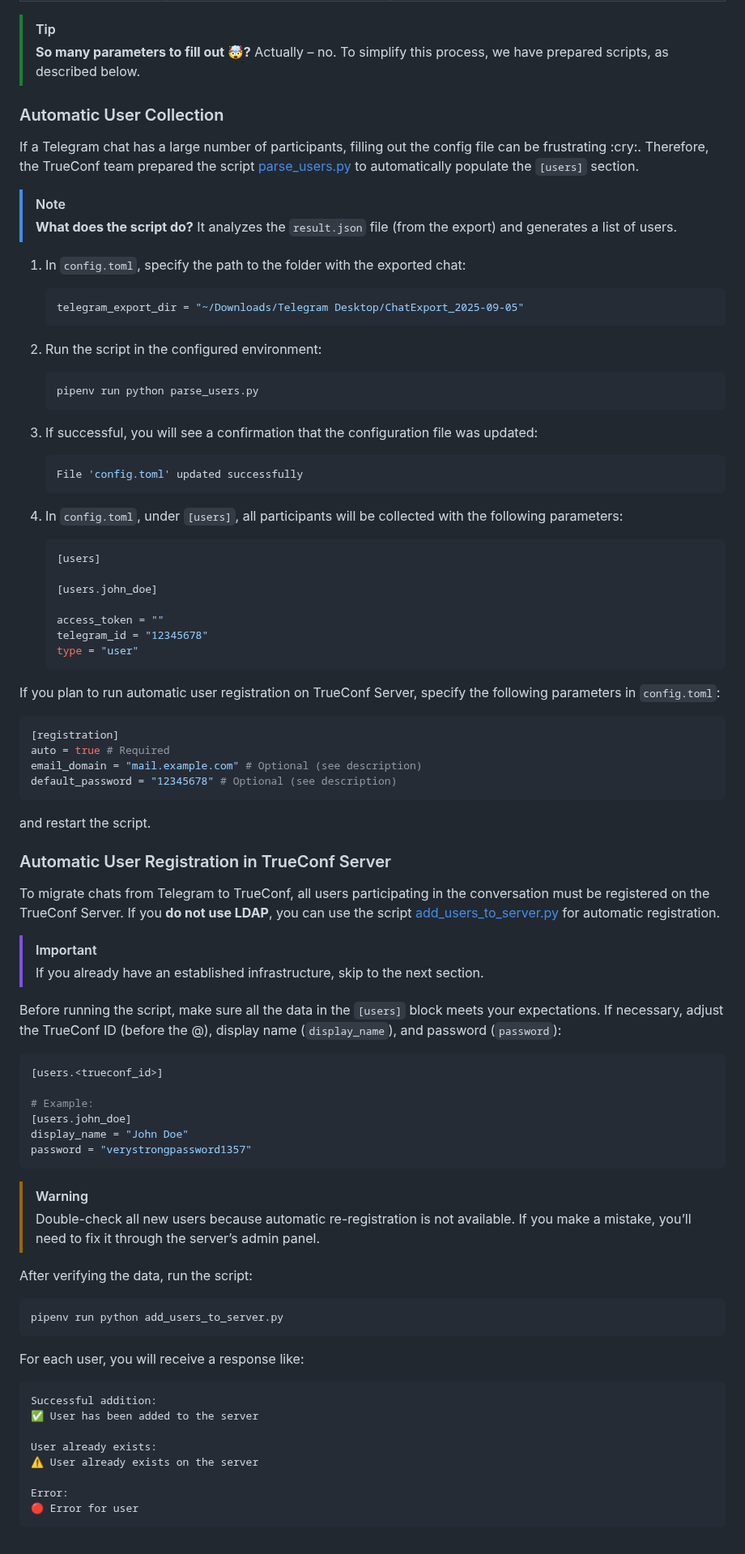
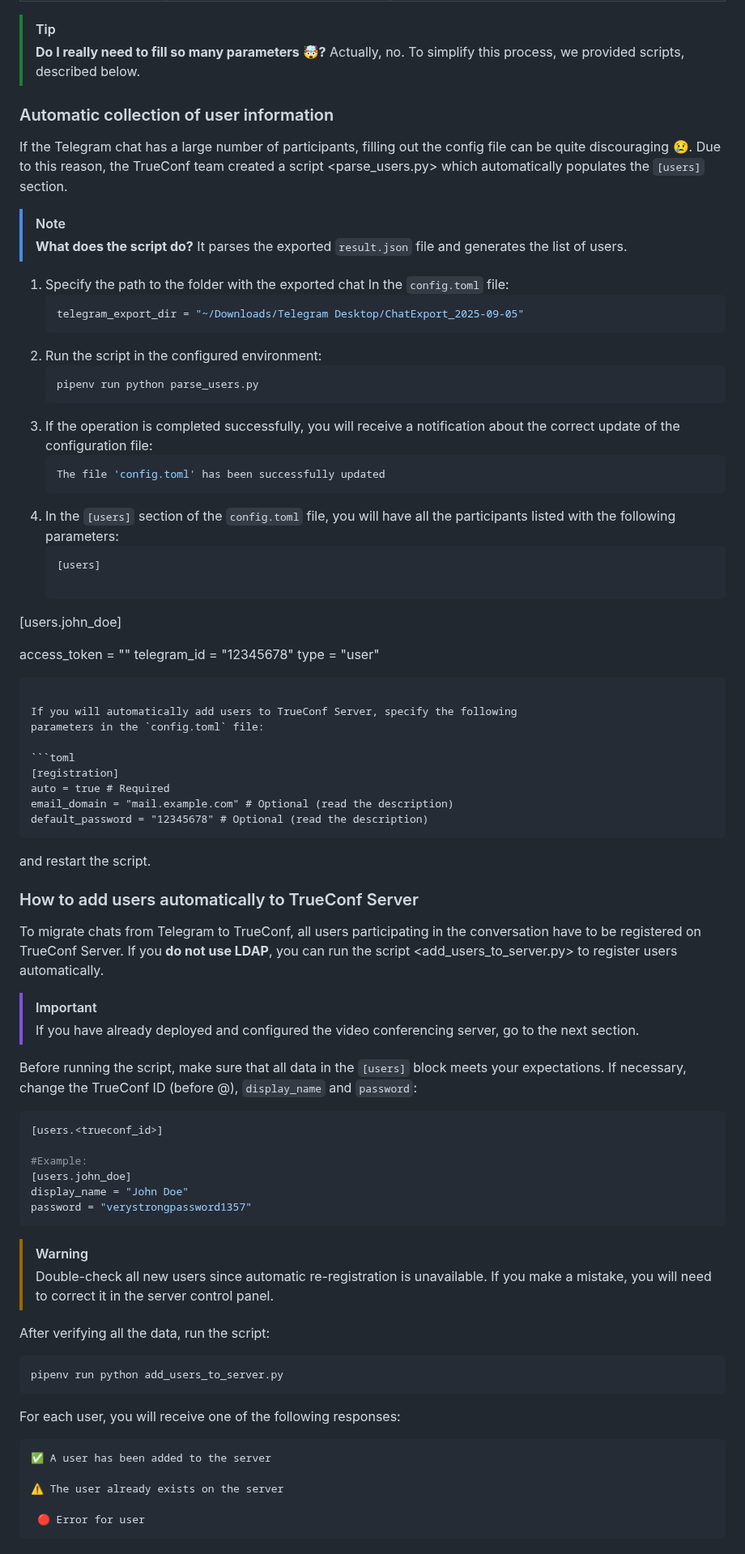
Before and after one commit to TrueConf/telegram-trueconf-migration, a Markdown page: README.md, the part around one of its changes. Shown at 81% size. Drawn GitHub-style.

````diff
--- a/README.md
+++ b/README.md
@@ -195,94 +211,96 @@ For a successful migration, you need to fill in the configuration file according
 
 > [!TIP]
-> **So many parameters to fill out 🤯?**
-> Actually – no. To simplify this process, we have prepared scripts, as described below.
+> **Do I really need to fill so many parameters 🤯?** Actually, no. To simplify this process, we provided scripts, described below.
 
-### Automatic User Collection
+### Automatic collection of user information
 
-If a Telegram chat has a large number of participants, filling out the config file can be frustrating \:cry:. Therefore, the TrueConf team prepared the script [parse\_users.py](parse_users.py) to automatically populate the `[users]` section.
+If the Telegram chat has a large number of participants, filling out the config
+file can be quite discouraging :cry:. Due to this reason, the TrueConf team
+created a script <parse_users.py> which automatically populates the `[users]`
+section.
 
 > [!NOTE]
-> **What does the script do?** It analyzes the `result.json` file (from the export) and generates a list of users.
+> **What does the script do?** It parses the exported `result.json` file and generates the list of users.
 
-1. In `config.toml`, specify the path to the folder with the exported chat:
-
+1. Specify the path to the folder with the exported chat In the `config.toml`
+file:
    ```toml
    telegram_export_dir = "~/Downloads/Telegram Desktop/ChatExport_2025-09-05"
    ```
-
-2. Run the script in the configured environment:
-
+1. Run the script in the configured environment:
    ```shell
    pipenv run python parse_users.py
    ```
-
-3. If successful, you will see a confirmation that the configuration file was updated:
-
+1. If the operation is completed successfully, you will receive a notification
+about the correct update of the configuration file:
    ```shell
-   File 'config.toml' updated successfully
+   The file 'config.toml' has been successfully updated
    ```
-
-4. In `config.toml`, under `[users]`, all participants will be collected with the following parameters:
-
+1. In the `[users]` section of the `config.toml` file, you will have all the
+participants listed with the following parameters:
    ```toml
    [users]
 
-   [users.john_doe]
+[users.john_doe]
 
-   access_token = ""
-   telegram_id = "12345678"
-   type = "user"
+access_token = ""
+telegram_id = "12345678"
+type = "user"
    ```
 
-If you plan to run automatic user registration on TrueConf Server, specify the following parameters in `config.toml`:
+If you will automatically add users to TrueConf Server, specify the following
+parameters in the `config.toml` file:
 
 ```toml
 [registration]
 auto = true # Required
-email_domain = "mail.example.com" # Optional (see description)
-default_password = "12345678" # Optional (see description)
+email_domain = "mail.example.com" # Optional (read the description)
+default_password = "12345678" # Optional (read the description)
 ```
 
 and restart the script.
 
-### Automatic User Registration in TrueConf Server
+### How to add users automatically to TrueConf Server
 
-To migrate chats from Telegram to TrueConf, all users participating in the conversation must be registered on the TrueConf Server.
-If you **do not use LDAP**, you can use the script [add_users_to_server.py](add_users_to_server.py) for automatic registration.
+To migrate chats from Telegram to TrueConf, all users participating in the
+conversation have to be registered on TrueConf Server. If you **do not use
+LDAP**, you can run the script <add_users_to_server.py> to register users
+automatically.
 
 > [!IMPORTANT]
-> If you already have an established infrastructure, skip to the next section.
+> If you have already deployed and configured the video conferencing
+server, go to the next section.
 
-Before running the script, make sure all the data in the `[users]` block meets your expectations. If necessary, adjust the TrueConf ID (before the @), display name (`display_name`), and password (`password`):
+Before running the script, make sure that all data in the `[users]` block meets
+your expectations. If necessary, change the TrueConf ID (before @),
+`display_name` and `password`:
 
 ```toml
 [users.<trueconf_id>]
 
-# Example:
+#Example:
 [users.john_doe]
 display_name = "John Doe"
 password = "verystrongpassword1357"
 ```
 
 > [!WARNING]
-> Double-check all new users because automatic re-registration is not available. If you make a mistake, you’ll need to fix it through the server’s admin panel.
+> Double-check all new users since automatic re-registration is unavailable.
+> If you make a mistake, you will need to correct it in the server control panel.
 
-After verifying the data, run the script:
+After verifying all the data, run the script:
 
 ```shell
 pipenv run python add_users_to_server.py
 ```
 
-For each user, you will receive a response like:
+For each user, you will receive one of the following responses:
 
 ```
-Successful addition:
-✅ User has been added to the server
+✅ A user has been added to the server
 
-User already exists:
-⚠️ User already exists on the server
+⚠️ The user already exists on the server
 
-Error:
-🔴 Error for user
+ 🔴 Error for user
 ```
 
````
Also changed, not shown: other parts of README.md (+178 -146 lines).
